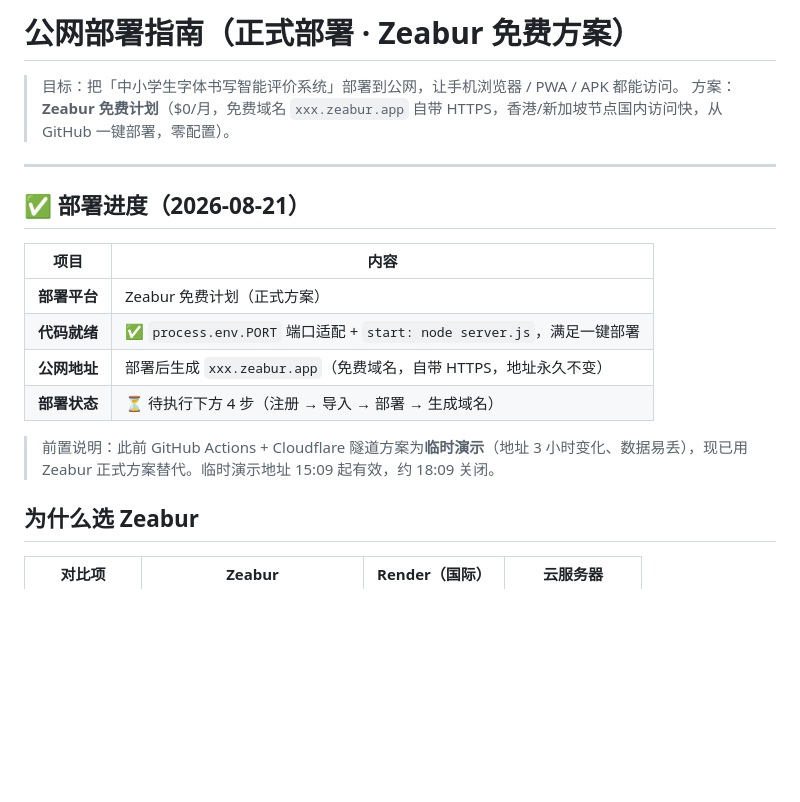
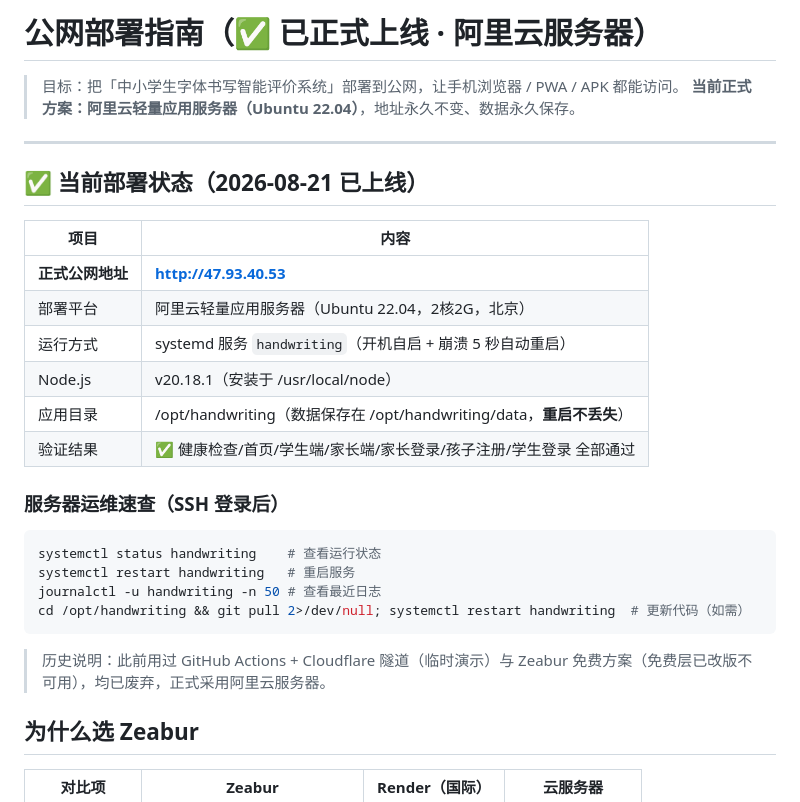
Before and after one commit to qmsz-88/handwriting-eval-system, a Markdown page: DEPLOY-GUIDE.md, the part around the change. Rendered like a GitHub page; blank space fills up the shorter version.

Commit message:
部署文档更新：阿里云正式服务器已上线 (47.93.40.53)

````diff
--- a/DEPLOY-GUIDE.md
+++ b/DEPLOY-GUIDE.md
@@ -1,20 +1,31 @@
-# 公网部署指南（正式部署 · Zeabur 免费方案）
+# 公网部署指南（✅ 已正式上线 · 阿里云服务器）
 
 > 目标：把「中小学生字体书写智能评价系统」部署到公网，让手机浏览器 / PWA / APK 都能访问。
-> 方案：**Zeabur 免费计划**（$0/月，免费域名 `xxx.zeabur.app` 自带 HTTPS，香港/新加坡节点国内访问快，从 GitHub 一键部署，零配置）。
+> **当前正式方案：阿里云轻量应用服务器（Ubuntu 22.04）**，地址永久不变、数据永久保存。
 
 ---
 
-## ✅ 部署进度（2026-08-21）
+## ✅ 当前部署状态（2026-08-21 已上线）
 
 | 项目 | 内容 |
 |---|---|
-| **部署平台** | Zeabur 免费计划（正式方案） |
-| **代码就绪** | ✅ `process.env.PORT` 端口适配 + `start: node server.js`，满足一键部署 |
-| **公网地址** | 部署后生成 `xxx.zeabur.app`（免费域名，自带 HTTPS，地址永久不变） |
-| **部署状态** | ⏳ 待执行下方 4 步（注册 → 导入 → 部署 → 生成域名） |
+| **正式公网地址** | **http://47.93.40.53** |
+| 部署平台 | 阿里云轻量应用服务器（Ubuntu 22.04，2核2G，北京） |
+| 运行方式 | systemd 服务 `handwriting`（开机自启 + 崩溃 5 秒自动重启） |
+| Node.js | v20.18.1（安装于 /usr/local/node） |
+| 应用目录 | /opt/handwriting（数据保存在 /opt/handwriting/data，**重启不丢失**） |
+| 验证结果 | ✅ 健康检查/首页/学生端/家长端/家长登录/孩子注册/学生登录 全部通过 |
 
-> 前置说明：此前 GitHub Actions + Cloudflare 隧道方案为**临时演示**（地址 3 小时变化、数据易丢），现已用 Zeabur 正式方案替代。临时演示地址 15:09 起有效，约 18:09 关闭。
+### 服务器运维速查（SSH 登录后）
+
+```bash
+systemctl status handwriting    # 查看运行状态
+systemctl restart handwriting   # 重启服务
+journalctl -u handwriting -n 50 # 查看最近日志
+cd /opt/handwriting && git pull 2>/dev/null; systemctl restart handwriting  # 更新代码（如需）
+```
+
+> 历史说明：此前用过 GitHub Actions + Cloudflare 隧道（临时演示）与 Zeabur 免费方案（免费层已改版不可用），均已废弃，正式采用阿里云服务器。
 
 ## 为什么选 Zeabur
 
````
